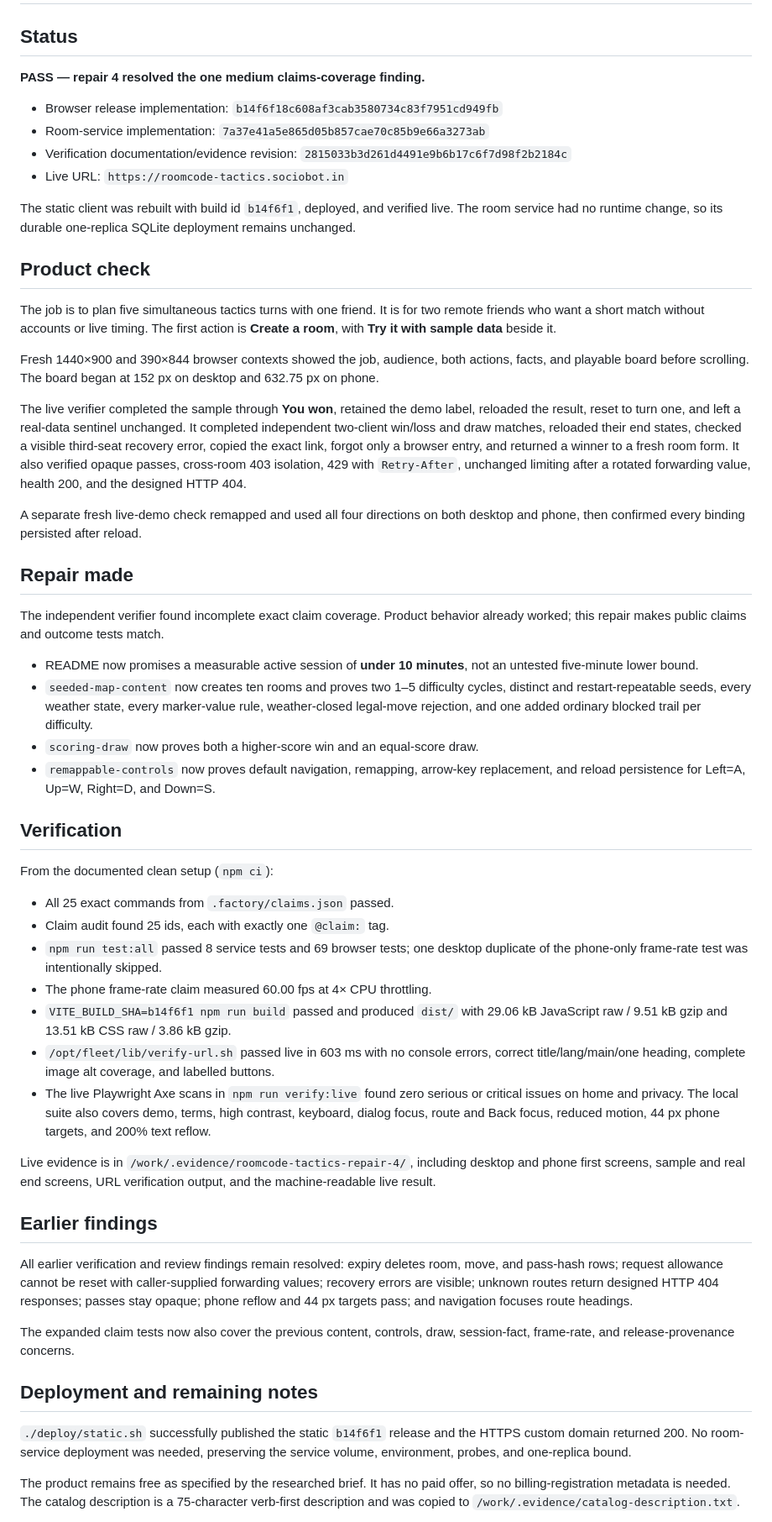
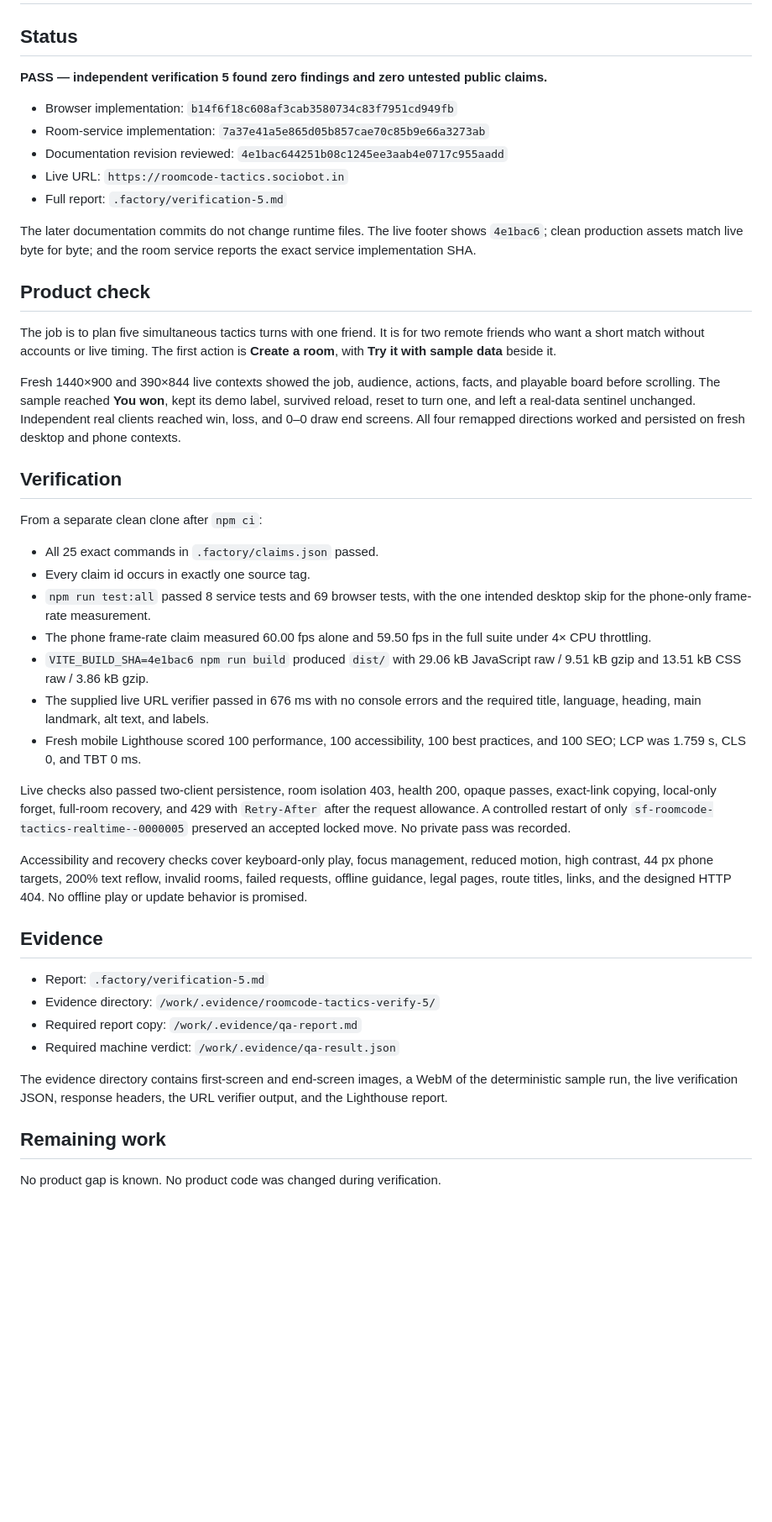
Before and after one commit to B-Divyesh/sf-roomcode-tactics, a Markdown page: .factory/handoff.md, the part around one of its changes. Shown at 84% size. GitHub-like rendering; blank space fills up the shorter version.

Commit message:
Record independent verification 5

```diff
--- a/.factory/handoff.md
+++ b/.factory/handoff.md
@@ -2,57 +2,72 @@
 
 ## Status
 
-**PASS — repair 4 resolved the one medium claims-coverage finding.**
+**PASS — independent verification 5 found zero findings and zero untested
+public claims.**
 
-- Browser release implementation: `b14f6f18c608af3cab3580734c83f7951cd949fb`
+- Browser implementation: `b14f6f18c608af3cab3580734c83f7951cd949fb`
 - Room-service implementation: `7a37e41a5e865d05b857cae70c85b9e66a3273ab`
-- Verification documentation/evidence revision: `2815033b3d261d4491e9b6b17c6f7d98f2b2184c`
+- Documentation revision reviewed: `4e1bac644251b08c1245ee3aab4e0717c955aadd`
 - Live URL: `https://roomcode-tactics.sociobot.in`
+- Full report: `.factory/verification-5.md`
 
-The static client was rebuilt with build id `b14f6f1`, deployed, and verified live. The room service had no runtime change, so its durable one-replica SQLite deployment remains unchanged.
+The later documentation commits do not change runtime files. The live footer
+shows `4e1bac6`; clean production assets match live byte for byte; and the room
+service reports the exact service implementation SHA.
 
 ## Product check
 
-The job is to plan five simultaneous tactics turns with one friend. It is for two remote friends who want a short match without accounts or live timing. The first action is **Create a room**, with **Try it with sample data** beside it.
+The job is to plan five simultaneous tactics turns with one friend. It is for
+two remote friends who want a short match without accounts or live timing. The
+first action is **Create a room**, with **Try it with sample data** beside it.
 
-Fresh 1440×900 and 390×844 browser contexts showed the job, audience, both actions, facts, and playable board before scrolling. The board began at 152 px on desktop and 632.75 px on phone.
-
-The live verifier completed the sample through **You won**, retained the demo label, reloaded the result, reset to turn one, and left a real-data sentinel unchanged. It completed independent two-client win/loss and draw matches, reloaded their end states, checked a visible third-seat recovery error, copied the exact link, forgot only a browser entry, and returned a winner to a fresh room form. It also verified opaque passes, cross-room 403 isolation, 429 with `Retry-After`, unchanged limiting after a rotated forwarding value, health 200, and the designed HTTP 404.
-
-A separate fresh live-demo check remapped and used all four directions on both desktop and phone, then confirmed every binding persisted after reload.
-
-## Repair made
-
-The independent verifier found incomplete exact claim coverage. Product behavior already worked; this repair makes public claims and outcome tests match.
-
-- README now promises a measurable active session of **under 10 minutes**, not an untested five-minute lower bound.
-- `seeded-map-content` now creates ten rooms and proves two 1–5 difficulty cycles, distinct and restart-repeatable seeds, every weather state, every marker-value rule, weather-closed legal-move rejection, and one added ordinary blocked trail per difficulty.
-- `scoring-draw` now proves both a higher-score win and an equal-score draw.
-- `remappable-controls` now proves default navigation, remapping, arrow-key replacement, and reload persistence for Left=A, Up=W, Right=D, and Down=S.
+Fresh 1440×900 and 390×844 live contexts showed the job, audience, actions,
+facts, and playable board before scrolling. The sample reached **You won**, kept
+its demo label, survived reload, reset to turn one, and left a real-data
+sentinel unchanged. Independent real clients reached win, loss, and 0–0 draw
+end screens. All four remapped directions worked and persisted on fresh desktop
+and phone contexts.
 
 ## Verification
 
-From the documented clean setup (`npm ci`):
+From a separate clean clone after `npm ci`:
 
-- All 25 exact commands from `.factory/claims.json` passed.
-- Claim audit found 25 ids, each with exactly one `@claim:` tag.
-- `npm run test:all` passed 8 service tests and 69 browser tests; one desktop duplicate of the phone-only frame-rate test was intentionally skipped.
-- The phone frame-rate claim measured 60.00 fps at 4× CPU throttling.
-- `VITE_BUILD_SHA=b14f6f1 npm run build` passed and produced `dist/` with 29.06 kB JavaScript raw / 9.51 kB gzip and 13.51 kB CSS raw / 3.86 kB gzip.
-- `/opt/fleet/lib/verify-url.sh` passed live in 603 ms with no console errors, correct title/lang/main/one heading, complete image alt coverage, and labelled buttons.
-- The live Playwright Axe scans in `npm run verify:live` found zero serious or critical issues on home and privacy. The local suite also covers demo, terms, high contrast, keyboard, dialog focus, route and Back focus, reduced motion, 44 px phone targets, and 200% text reflow.
+- All 25 exact commands in `.factory/claims.json` passed.
+- Every claim id occurs in exactly one source tag.
+- `npm run test:all` passed 8 service tests and 69 browser tests, with the one
+  intended desktop skip for the phone-only frame-rate measurement.
+- The phone frame-rate claim measured 60.00 fps alone and 59.50 fps in the full
+  suite under 4× CPU throttling.
+- `VITE_BUILD_SHA=4e1bac6 npm run build` produced `dist/` with 29.06 kB
+  JavaScript raw / 9.51 kB gzip and 13.51 kB CSS raw / 3.86 kB gzip.
+- The supplied live URL verifier passed in 676 ms with no console errors and
+  the required title, language, heading, main landmark, alt text, and labels.
+- Fresh mobile Lighthouse scored 100 performance, 100 accessibility, 100 best
+  practices, and 100 SEO; LCP was 1.759 s, CLS 0, and TBT 0 ms.
 
-Live evidence is in `/work/.evidence/roomcode-tactics-repair-4/`, including desktop and phone first screens, sample and real end screens, URL verification output, and the machine-readable live result.
+Live checks also passed two-client persistence, room isolation 403, health 200,
+opaque passes, exact-link copying, local-only forget, full-room recovery, and
+429 with `Retry-After` after the request allowance. A controlled restart of
+only `sf-roomcode-tactics-realtime--0000005` preserved an accepted locked move.
+No private pass was recorded.
 
-## Earlier findings
+Accessibility and recovery checks cover keyboard-only play, focus management,
+reduced motion, high contrast, 44 px phone targets, 200% text reflow, invalid
+rooms, failed requests, offline guidance, legal pages, route titles, links, and
+the designed HTTP 404. No offline play or update behavior is promised.
 
-All earlier verification and review findings remain resolved: expiry deletes room, move, and pass-hash rows; request allowance cannot be reset with caller-supplied forwarding values; recovery errors are visible; unknown routes return designed HTTP 404 responses; passes stay opaque; phone reflow and 44 px targets pass; and navigation focuses route headings.
+## Evidence
 
-The expanded claim tests now also cover the previous content, controls, draw, session-fact, frame-rate, and release-provenance concerns.
+- Report: `.factory/verification-5.md`
+- Evidence directory: `/work/.evidence/roomcode-tactics-verify-5/`
+- Required report copy: `/work/.evidence/qa-report.md`
+- Required machine verdict: `/work/.evidence/qa-result.json`
 
-## Deployment and remaining notes
+The evidence directory contains first-screen and end-screen images, a WebM of
+the deterministic sample run, the live verification JSON, response headers,
+the URL verifier output, and the Lighthouse report.
 
-`./deploy/static.sh` successfully published the static `b14f6f1` release and the HTTPS custom domain returned 200. No room-service deployment was needed, preserving the service volume, environment, probes, and one-replica bound.
+## Remaining work
 
-The product remains free as specified by the researched brief. It has no paid offer, so no billing-registration metadata is needed. The catalog description is a 75-character verb-first description and was copied to `/work/.evidence/catalog-description.txt`.
+No product gap is known. No product code was changed during verification.
 
```
Also changed, not shown: other parts of .factory/handoff.md (+3 -6 lines), .factory/verification-5.md (added, +199 -0 lines).
